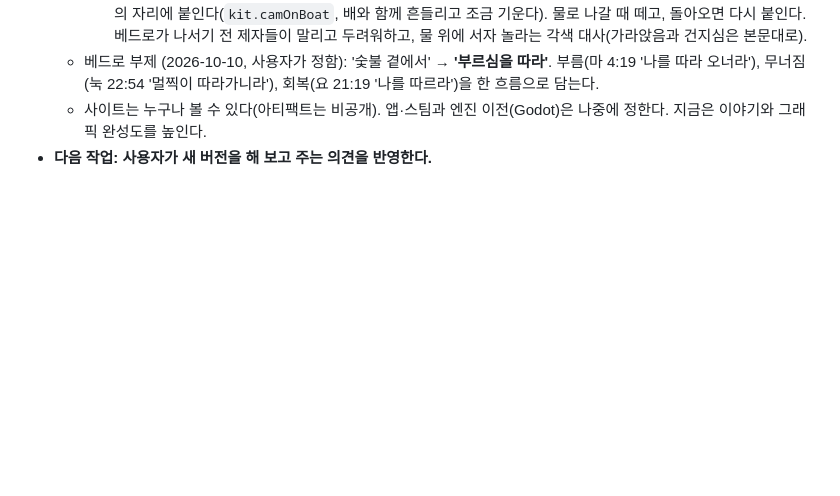
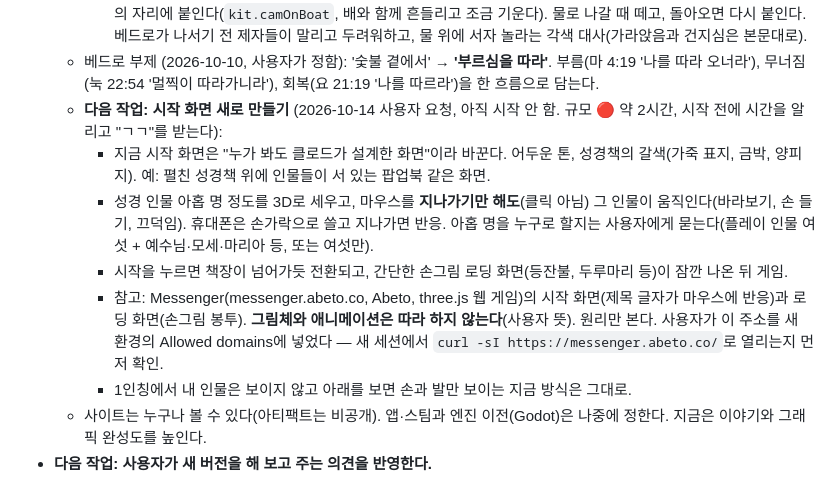
Before and after one commit to davpoqn/biblegame3d, a Markdown page: PLAN.md, the part around the change. Rendered like a GitHub page; blank space fills up the shorter version.

Commit message:
다음 작업 기록: 시작 화면 새로 만들기(갈색 성경 톤, 마우스에 반응하는 인물, 책장 넘김과 로딩)
Co-Authored-By: Claude Opus 5.5 <noreply@anthropic.com>
Claude-Session: https://claude.ai/code/session_01R2kf6KgNC8L2uYwziSrRV5

```diff
--- a/PLAN.md
+++ b/PLAN.md
@@ -76,6 +76,12 @@
     - 벳새다 들(요 6장): 앉은 자리 대부분이 물보다 낮아 사람들이 물속에 앉아 있었다 → 땅을 높이고 호수는 그 너머로. 아이(작게)가 보리떡 다섯과 물고기 둘을 담은 바구니를 들고 예수 앞에 나와 두 손으로 보이고(요 6:9 뒤), 축사하실 때 바구니가 예수님 손으로 간다. 나눠 먹을 때 무리가 놀라는 각색 대사.
     - 물 위(마 14장): 폭풍 때 배가 기울어도 시선은 평평한 배 바닥 기준이라 배 가장자리 아래로 내려갔다 → 시선을 배의 자리에 붙인다(`kit.camOnBoat`, 배와 함께 흔들리고 조금 기운다). 물로 나갈 때 떼고, 돌아오면 다시 붙인다. 베드로가 나서기 전 제자들이 말리고 두려워하고, 물 위에 서자 놀라는 각색 대사(가라앉음과 건지심은 본문대로).
   - 베드로 부제 (2026-10-10, 사용자가 정함): '숯불 곁에서' → **'부르심을 따라'**. 부름(마 4:19 '나를 따라 오너라'), 무너짐(눅 22:54 '멀찍이 따라가니라'), 회복(요 21:19 '나를 따르라')을 한 흐름으로 담는다.
+  - **다음 작업: 시작 화면 새로 만들기** (2026-10-14 사용자 요청, 아직 시작 안 함. 규모 🔴 약 2시간, 시작 전에 시간을 알리고 "ㄱㄱ"를 받는다):
+    - 지금 시작 화면은 "누가 봐도 클로드가 설계한 화면"이라 바꾼다. 어두운 톤, 성경책의 갈색(가죽 표지, 금박, 양피지). 예: 펼친 성경책 위에 인물들이 서 있는 팝업북 같은 화면.
+    - 성경 인물 아홉 명 정도를 3D로 세우고, 마우스를 **지나가기만 해도**(클릭 아님) 그 인물이 움직인다(바라보기, 손 들기, 끄덕임). 휴대폰은 손가락으로 쓸고 지나가면 반응. 아홉 명을 누구로 할지는 사용자에게 묻는다(플레이 인물 여섯 + 예수님·모세·마리아 등, 또는 여섯만).
+    - 시작을 누르면 책장이 넘어가듯 전환되고, 간단한 손그림 로딩 화면(등잔불, 두루마리 등)이 잠깐 나온 뒤 게임.
+    - 참고: Messenger(messenger.abeto.co, Abeto, three.js 웹 게임)의 시작 화면(제목 글자가 마우스에 반응)과 로딩 화면(손그림 봉투). **그림체와 애니메이션은 따라 하지 않는다**(사용자 뜻). 원리만 본다. 사용자가 이 주소를 새 환경의 Allowed domains에 넣었다 — 새 세션에서 `curl -sI https://messenger.abeto.co/`로 열리는지 먼저 확인.
+    - 1인칭에서 내 인물은 보이지 않고 아래를 보면 손과 발만 보이는 지금 방식은 그대로.
   - 사이트는 누구나 볼 수 있다(아티팩트는 비공개). 앱·스팀과 엔진 이전(Godot)은 나중에 정한다. 지금은 이야기와 그래픽 완성도를 높인다.
 - **다음 작업: 사용자가 새 버전을 해 보고 주는 의견을 반영한다.**
 
```
Also changed, not shown: CLAUDE.md (+1 -1 lines).
